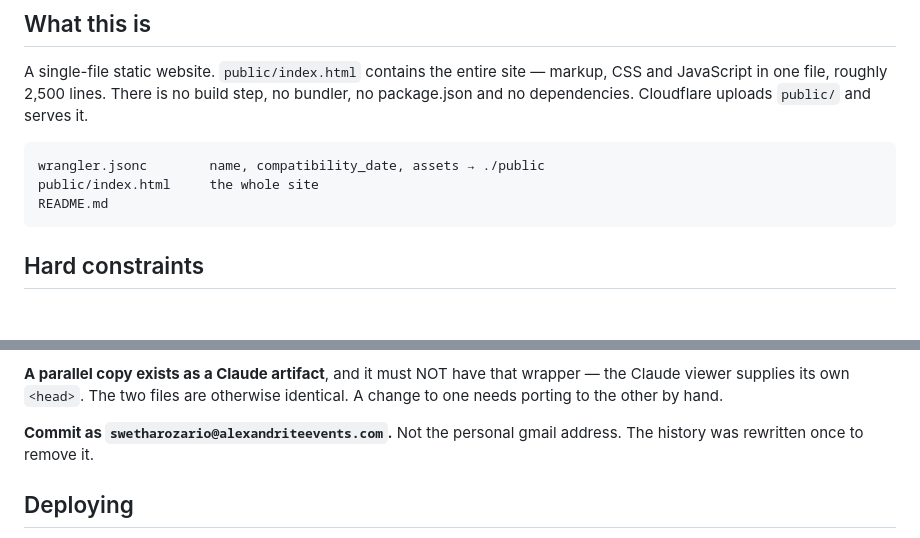
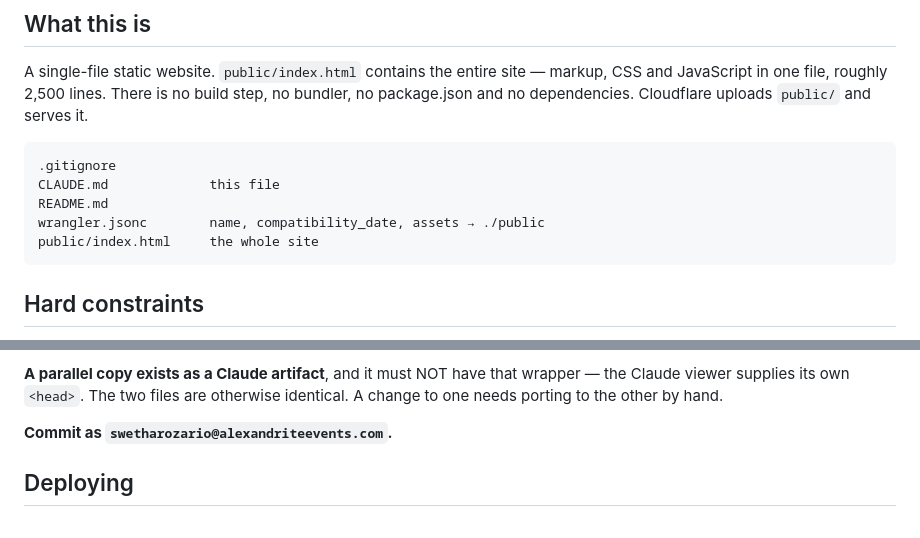
Before and after one commit to sentinellore/JustNotTheRing, a Markdown page: CLAUDE.md, 2 parts joined by grey strips. GitHub-like rendering; blank space fills up the shorter version.

Commit message:
CLAUDE.md: simplify commit-email rule and complete the file listing
Co-Authored-By: Claude Fable 5.1 <noreply@anthropic.com>

````diff
--- a/CLAUDE.md
+++ b/CLAUDE.md
@@ -9,9 +9,11 @@ JavaScript in one file, roughly 2,500 lines. There is no build step, no bundler,
 package.json and no dependencies. Cloudflare uploads `public/` and serves it.
 
 ```
+.gitignore
+CLAUDE.md             this file
+README.md
 wrangler.jsonc        name, compatibility_date, assets → ./public
 public/index.html     the whole site
-README.md
 ```
 
 ## Hard constraints
@@ -31,8 +33,7 @@ meta. Without the charset, every em dash and arrow on the deployed site renders
 Claude viewer supplies its own `<head>`. The two files are otherwise identical. A change to
 one needs porting to the other by hand.
 
-**Commit as `swetharozario@alexandriteevents.com`.** Not the personal gmail address. The
-history was rewritten once to remove it.
+**Commit as `swetharozario@alexandriteevents.com`.**
 
 ## Deploying
 
````
